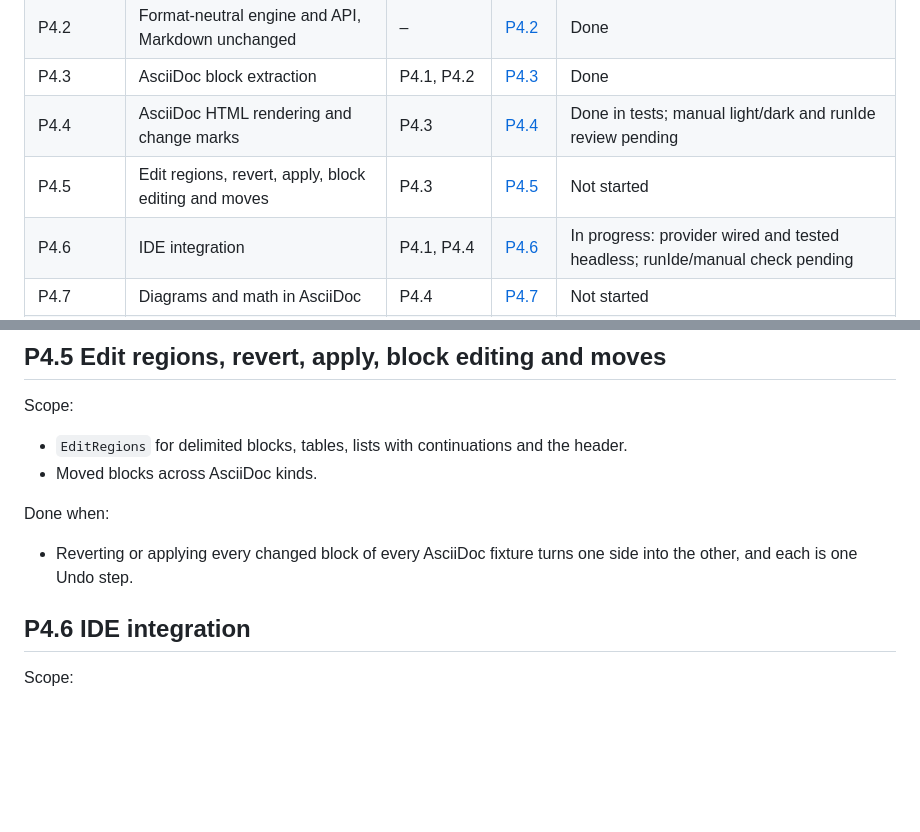
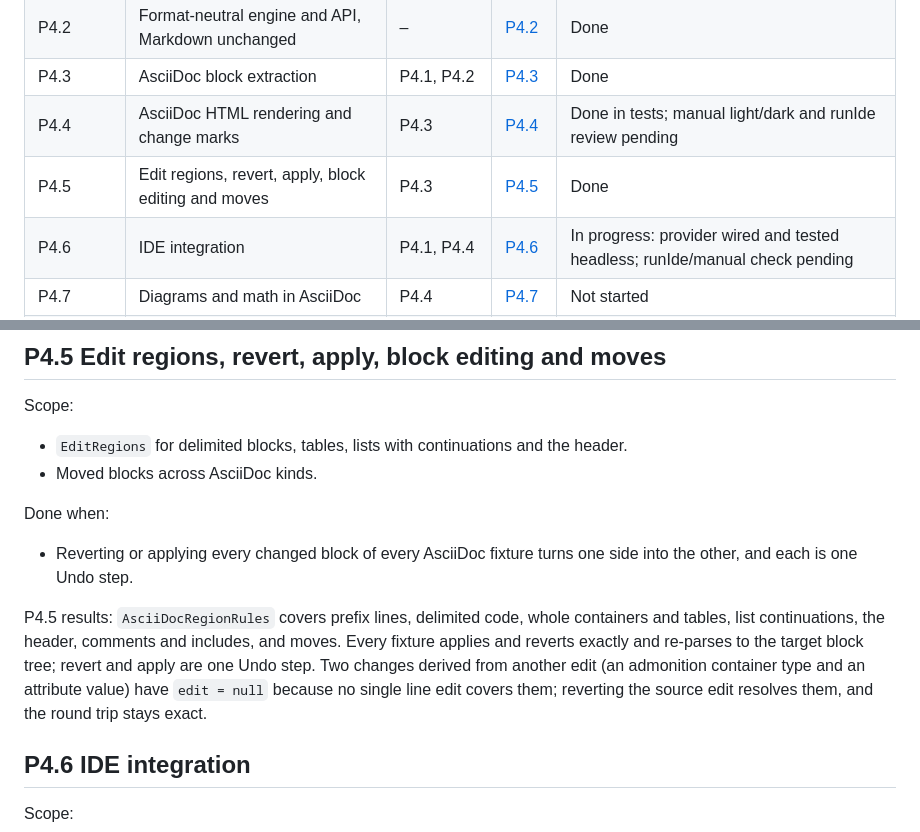
Before and after one commit to agadek/markdown-review, a Markdown page: docs/PHASE4.md, 2 parts joined by grey strips. Rendered like a GitHub page; blank space fills up the shorter version.

Commit message:
Mark P4.5 done in the phase 4 plan

```diff
--- a/docs/PHASE4.md
+++ b/docs/PHASE4.md
@@ -78,7 +78,7 @@ render is about 1.8–2.4 s. Steady state, median of 10: 1,015 lines 60–65 ms
 | P4.2 | Format-neutral engine and API, Markdown unchanged | – | [P4.2](specs/phase4/P4.2-format-neutral-engine.md) | Done |
 | P4.3 | AsciiDoc block extraction | P4.1, P4.2 | [P4.3](specs/phase4/P4.3-asciidoc-block-extraction.md) | Done |
 | P4.4 | AsciiDoc HTML rendering and change marks | P4.3 | [P4.4](specs/phase4/P4.4-asciidoc-rendering.md) | Done in tests; manual light/dark and runIde review pending |
-| P4.5 | Edit regions, revert, apply, block editing and moves | P4.3 | [P4.5](specs/phase4/P4.5-asciidoc-edit-regions.md) | Not started |
+| P4.5 | Edit regions, revert, apply, block editing and moves | P4.3 | [P4.5](specs/phase4/P4.5-asciidoc-edit-regions.md) | Done |
 | P4.6 | IDE integration | P4.1, P4.4 | [P4.6](specs/phase4/P4.6-asciidoc-ide-integration.md) | In progress: provider wired and tested headless; runIde/manual check pending |
 | P4.7 | Diagrams and math in AsciiDoc | P4.4 | [P4.7](specs/phase4/P4.7-asciidoc-diagrams-math.md) | Not started |
 | P4.8 | Fixtures, documentation and release | P4.4–P4.7 | [P4.8](specs/phase4/P4.8-asciidoc-docs-release.md) | Not started |
@@ -176,6 +176,12 @@ Done when:
 - Reverting or applying every changed block of every AsciiDoc fixture turns one side into the other, and each is one
   Undo step.
 
+P4.5 results: `AsciiDocRegionRules` covers prefix lines, delimited code, whole containers and tables, list
+continuations, the header, comments and includes, and moves. Every fixture applies and reverts exactly and re-parses
+to the target block tree; revert and apply are one Undo step. Two changes derived from another edit (an admonition
+container type and an attribute value) have `edit = null` because no single line edit covers them; reverting the
+source edit resolves them, and the round trip stays exact.
+
 ## P4.6 IDE integration
 
 Scope:
```
